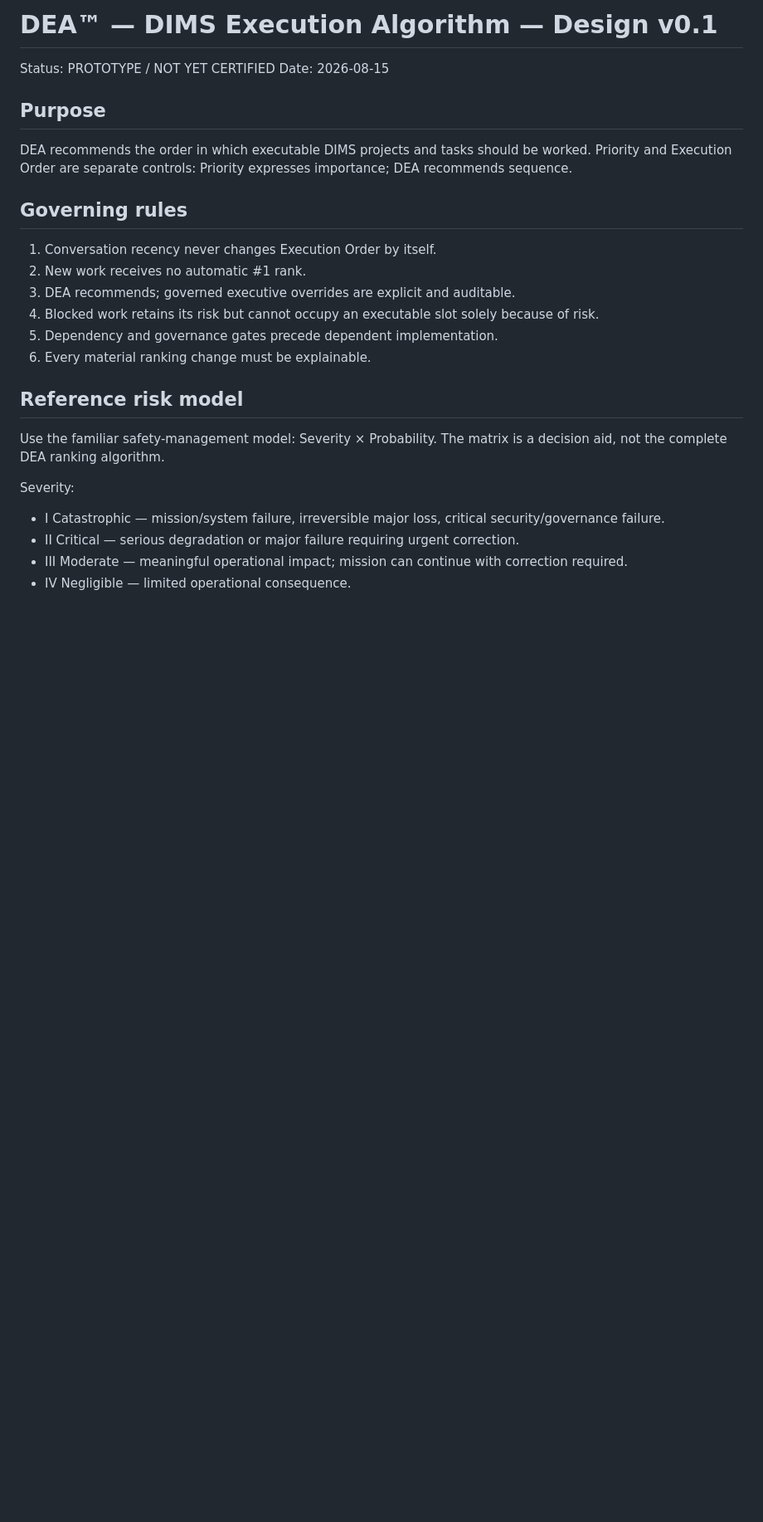
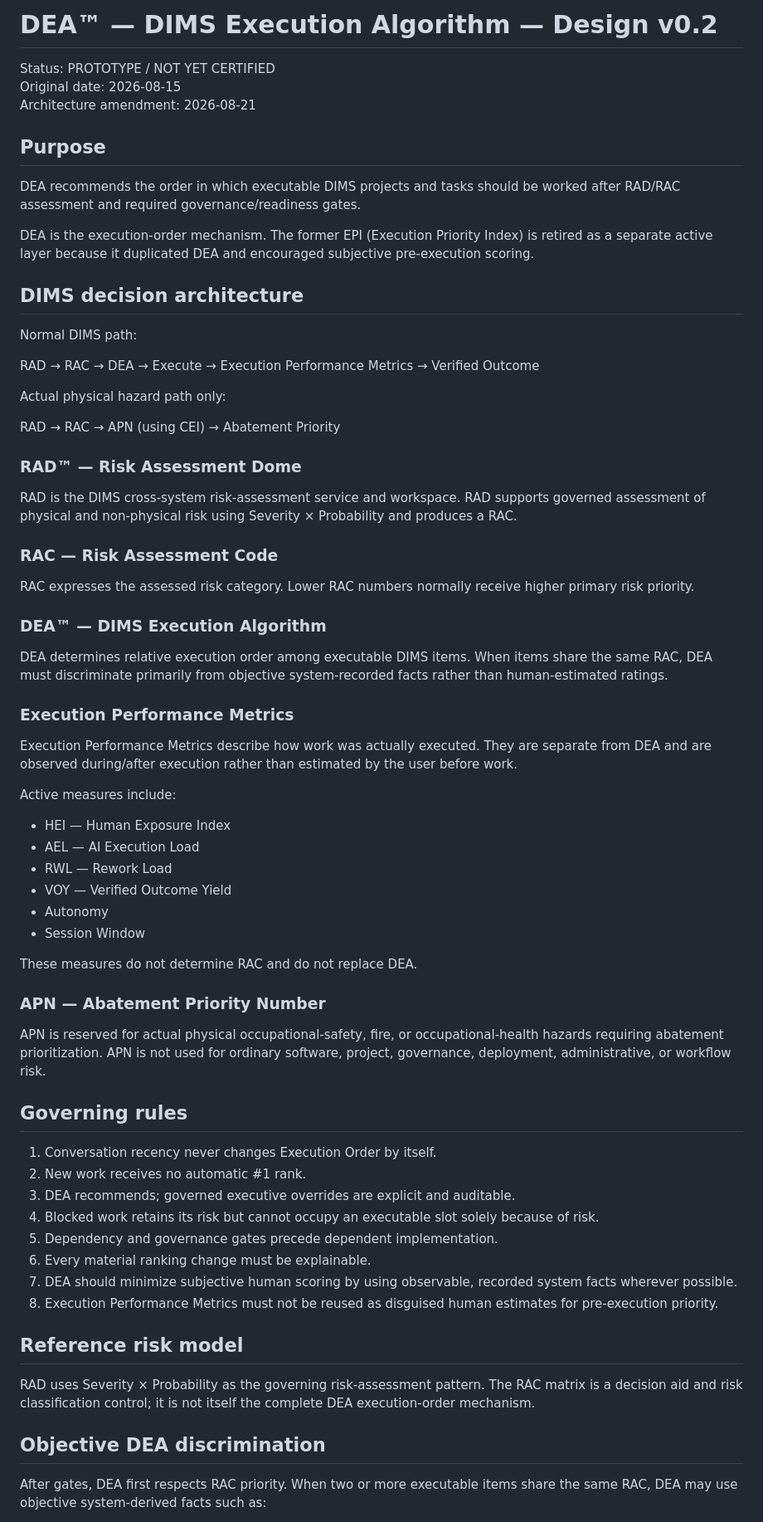
Before and after one commit to Faith-Man/dims-dashboard, a Markdown page: docs/architecture/DEA-DIMS-EXECUTION-ALGORITHM-DESIGN-v0.1.md, the part around one of its changes. Shown at 83% size. GitHub-like rendering; blank space fills up the shorter version.

Commit message:
Align DEA architecture with RAD and objective execution ordering

```diff
--- a/docs/architecture/DEA-DIMS-EXECUTION-ALGORITHM-DESIGN-v0.1.md
+++ b/docs/architecture/DEA-DIMS-EXECUTION-ALGORITHM-DESIGN-v0.1.md
@@ -1,10 +1,47 @@
-# DEA™ — DIMS Execution Algorithm — Design v0.1
+# DEA™ — DIMS Execution Algorithm — Design v0.2
 
 Status: PROTOTYPE / NOT YET CERTIFIED
-Date: 2026-08-15
+Original date: 2026-08-15
+Architecture amendment: 2026-08-21
 
 ## Purpose
-DEA recommends the order in which executable DIMS projects and tasks should be worked. Priority and Execution Order are separate controls: Priority expresses importance; DEA recommends sequence.
+DEA recommends the order in which executable DIMS projects and tasks should be worked after RAD/RAC assessment and required governance/readiness gates.
+
+DEA is the execution-order mechanism. The former EPI (Execution Priority Index) is retired as a separate active layer because it duplicated DEA and encouraged subjective pre-execution scoring.
+
+## DIMS decision architecture
+Normal DIMS path:
+
+RAD → RAC → DEA → Execute → Execution Performance Metrics → Verified Outcome
+
+Actual physical hazard path only:
+
+RAD → RAC → APN (using CEI) → Abatement Priority
+
+### RAD™ — Risk Assessment Dome
+RAD is the DIMS cross-system risk-assessment service and workspace. RAD supports governed assessment of physical and non-physical risk using Severity × Probability and produces a RAC.
+
+### RAC — Risk Assessment Code
+RAC expresses the assessed risk category. Lower RAC numbers normally receive higher primary risk priority.
+
+### DEA™ — DIMS Execution Algorithm
+DEA determines relative execution order among executable DIMS items. When items share the same RAC, DEA must discriminate primarily from objective system-recorded facts rather than human-estimated ratings.
+
+### Execution Performance Metrics
+Execution Performance Metrics describe how work was actually executed. They are separate from DEA and are observed during/after execution rather than estimated by the user before work.
+
+Active measures include:
+- HEI — Human Exposure Index
+- AEL — AI Execution Load
+- RWL — Rework Load
+- VOY — Verified Outcome Yield
+- Autonomy
+- Session Window
+
+These measures do not determine RAC and do not replace DEA.
+
+### APN — Abatement Priority Number
+APN is reserved for actual physical occupational-safety, fire, or occupational-health hazards requiring abatement prioritization. APN is not used for ordinary software, project, governance, deployment, administrative, or workflow risk.
 
 ## Governing rules
 1. Conversation recency never changes Execution Order by itself.
@@ -13,13 +50,12 @@ DEA recommends the order in which executable DIMS projects and tasks should be w
 4. Blocked work retains its risk but cannot occupy an executable slot solely because of risk.
 5. Dependency and governance gates precede dependent implementation.
 6. Every material ranking change must be explainable.
+7. DEA should minimize subjective human scoring by using observable, recorded system facts wherever possible.
+8. Execution Performance Metrics must not be reused as disguised human estimates for pre-execution priority.
 
 ## Reference risk model
-Use the familiar safety-management model: Severity × Probability. The matrix is a decision aid, not the complete DEA ranking algorithm.
+RAD uses Severity × Probability as the governing risk-assessment pattern. The RAC matrix is a decision aid and risk classification control; it is not itself the complete DEA execution-order mechanism.
 
-Severity:
-- I Catastrophic — mission/system failure, irreversible major loss, critical security/governance failure.
-- II Critical — serious degradation or major failure requiring urgent correction.
-- III Moderate — meaningful operational impact; mission can continue with correction required.
-- IV Negligible — limited operational consequence.
+## Objective DEA discrimination
+After gates, DEA first respects RAC priority. When two or more executable items share the same RAC, DEA may use objective system-derived facts such as:
 
```
Also changed, not shown: other parts of docs/architecture/DEA-DIMS-EXECUTION-ALGORITHM-DESIGN-v0.1.md (+24 -41 lines).
